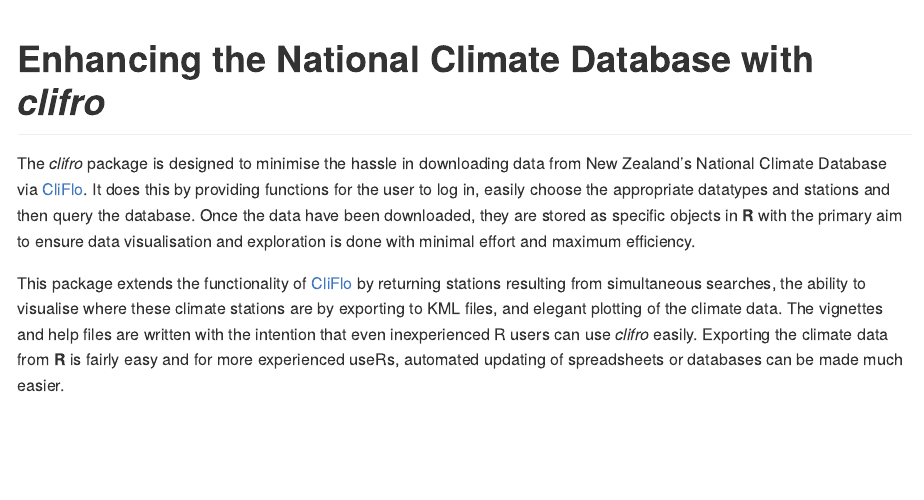
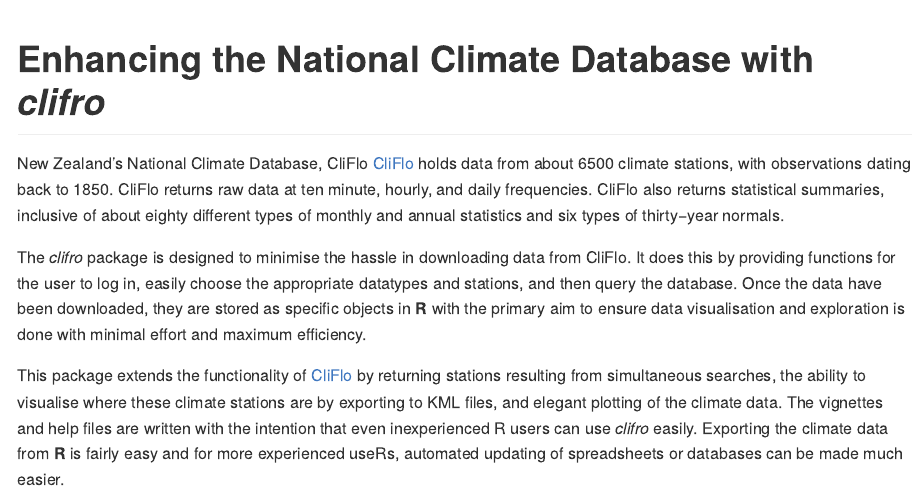
Before and after one commit to ropensci/clifro, an R Markdown document (README.Rmd): the page in a window 1100 px wide, from its top. Rendered offline with R 4.5, knitr and Pandoc, with nearby package versions; some code elsewhere in the file could not run offline; long lines of code are wrapped; badge pictures from the web are left out.

Commit message:
Added CliFlo Description to README.Rmd

```diff
--- a/README.Rmd
+++ b/README.Rmd
@@ -20,14 +20,9 @@
 [![CRAN_Status_Badge](http://www.r-pkg.org/badges/version/clifro)](https://cran.r-project.org/package=clifro)
 [![codecov.io](https://codecov.io/github/ropensci/clifro/coverage.svg?branch=master)](https://codecov.io/github/ropensci/clifro?branch=master)
 
+New Zealand's National Climate Database, CliFlo [CliFlo](http://cliflo.niwa.co.nz/) holds data from about 6500 climate stations, with observations dating back to 1850. CliFlo returns raw data at ten minute, hourly, and daily frequencies. CliFlo also returns statistical summaries, inclusive of about eighty different types of monthly and annual statistics and six types of thirty−year normals.
 
-The *clifro* package is designed to minimise the hassle in downloading data from
-New Zealand's National Climate Database via [CliFlo](http://cliflo.niwa.co.nz/).
-It does this by providing functions for the user to log in, easily choose the
-appropriate datatypes and stations and then query the database. Once the data
-have been downloaded, they are stored as specific objects in **R** with the
-primary aim to ensure data visualisation and exploration is done with minimal
-effort and maximum efficiency.
+The *clifro* package is designed to minimise the hassle in downloading data from CliFlo. It does this by providing functions for the user to log in, easily choose the appropriate datatypes and stations, and then query the database. Once the data have been downloaded, they are stored as specific objects in **R** with the primary aim to ensure data visualisation and exploration is done with minimal effort and maximum efficiency.
 
 This package extends the functionality of [CliFlo](http://cliflo.niwa.co.nz/) by
 returning stations resulting from simultaneous searches, the ability to
```
